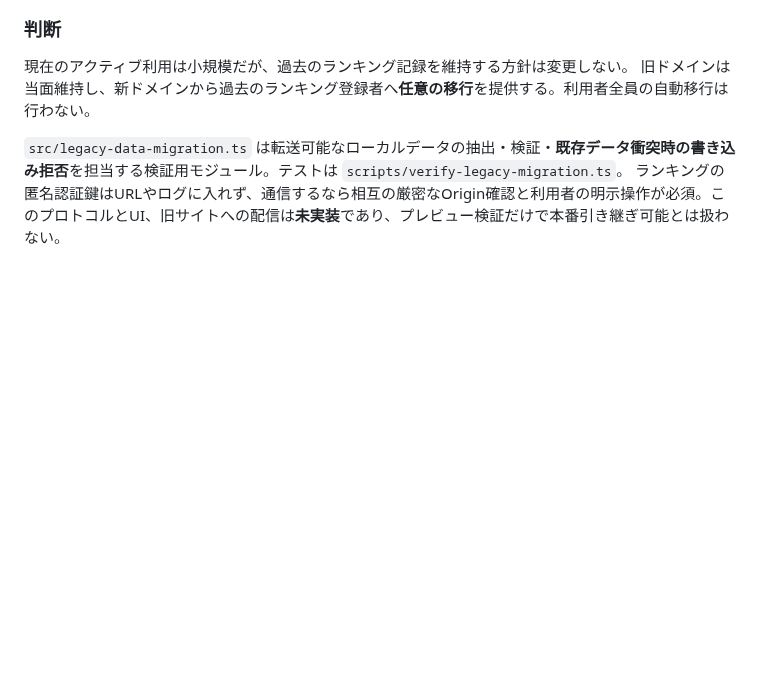
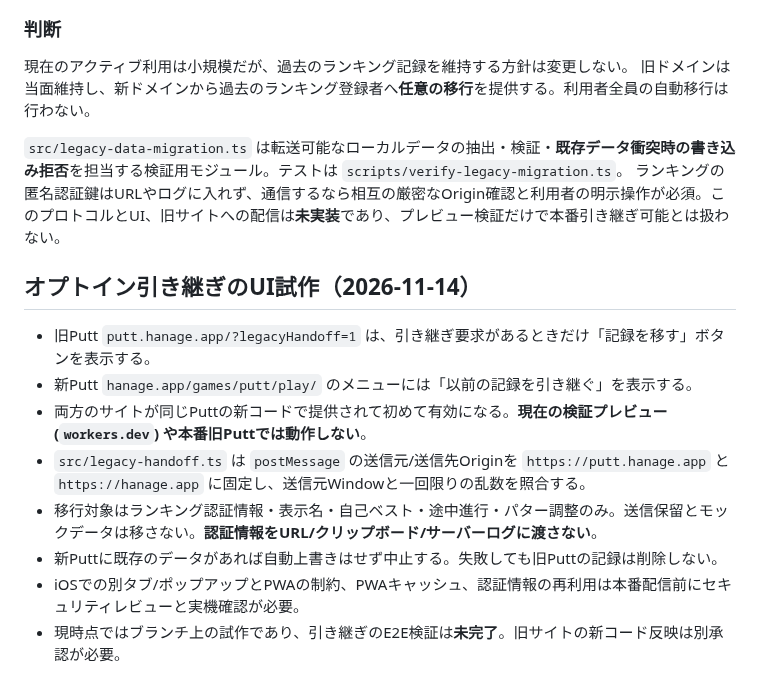
Before and after one commit to hanagemaru/putt, a Markdown page: docs/hub-path-preview.md, the part around the change. GitHub-like rendering; blank space fills up the shorter version.

Commit message:
docs: stage secure opt-in origin handoff with explicit E2E limitations

```diff
--- a/docs/hub-path-preview.md
+++ b/docs/hub-path-preview.md
@@ -88,3 +88,14 @@ Cloudflare D1の本番`gameplay_events`と`players`/`records`に、読み取り
 
 `src/legacy-data-migration.ts` は転送可能なローカルデータの抽出・検証・**既存データ衝突時の書き込み拒否**を担当する検証用モジュール。テストは `scripts/verify-legacy-migration.ts`。
 ランキングの匿名認証鍵はURLやログに入れず、通信するなら相互の厳密なOrigin確認と利用者の明示操作が必須。このプロトコルとUI、旧サイトへの配信は**未実装**であり、プレビュー検証だけで本番引き継ぎ可能とは扱わない。
+
+## オプトイン引き継ぎのUI試作（2026-11-14）
+
+- 旧Putt `putt.hanage.app/?legacyHandoff=1` は、引き継ぎ要求があるときだけ「記録を移す」ボタンを表示する。
+- 新Putt `hanage.app/games/putt/play/` のメニューには「以前の記録を引き継ぐ」を表示する。
+- 両方のサイトが同じPuttの新コードで提供されて初めて有効になる。**現在の検証プレビュー (`workers.dev`) や本番旧Puttでは動作しない**。
+- `src/legacy-handoff.ts` は `postMessage` の送信元/送信先Originを `https://putt.hanage.app` と `https://hanage.app` に固定し、送信元Windowと一回限りの乱数を照合する。
+- 移行対象はランキング認証情報・表示名・自己ベスト・途中進行・パター調整のみ。送信保留とモックデータは移さない。**認証情報をURL/クリップボード/サーバーログに渡さない**。
+- 新Puttに既存のデータがあれば自動上書きはせず中止する。失敗しても旧Puttの記録は削除しない。
+- iOSでの別タブ/ポップアップとPWAの制約、PWAキャッシュ、認証情報の再利用は本番配信前にセキュリティレビューと実機確認が必要。
+- 現時点ではブランチ上の試作であり、引き継ぎのE2E検証は**未完了**。旧サイトの新コード反映は別承認が必要。
```
